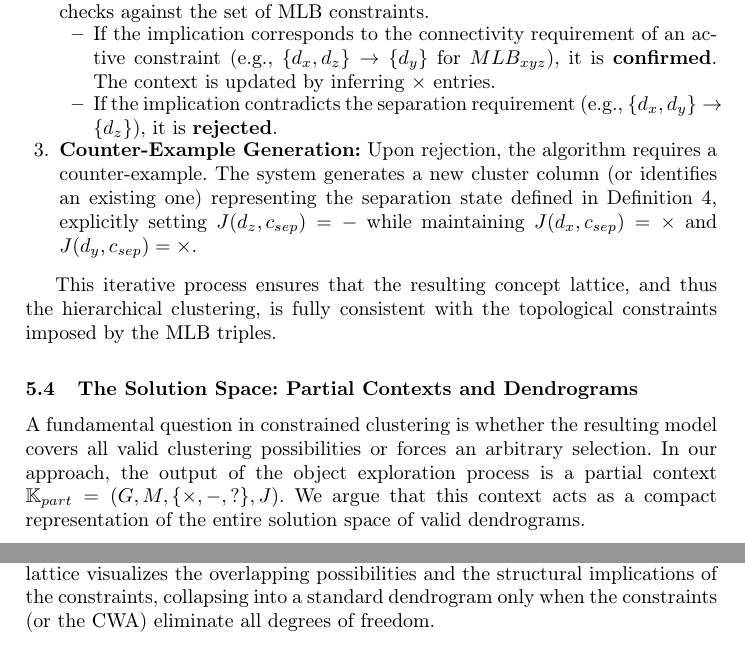
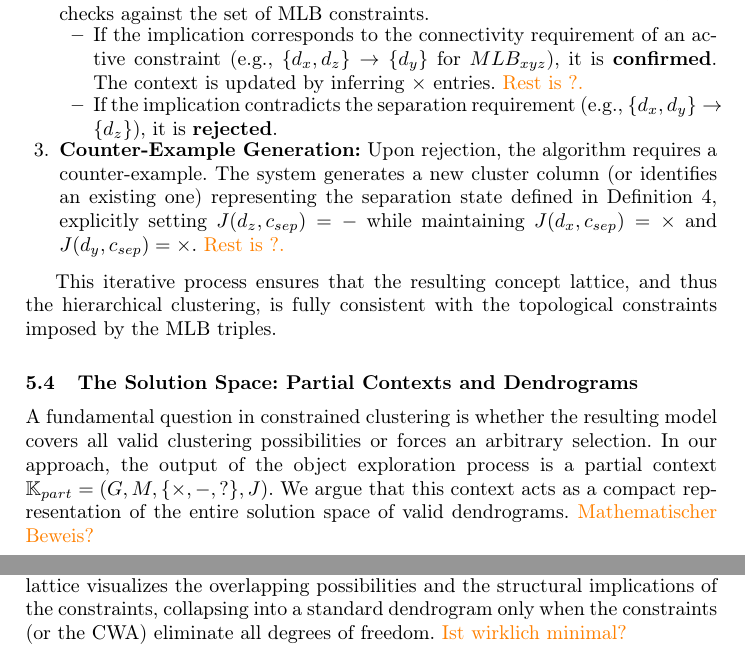
Before and after one commit to KlaraGtknst/fca-constrained-clustering, a LaTeX paper (main.tex, which reads chapters/05_method.tex): two parts of pages 10 and 11 of 15, joined at a grey line, cut so that both start at the same text. Compiled offline with pdfLaTeX.

Commit message:
task: Add TODOs

```diff
--- a/chapters/05_method.tex
+++ b/chapters/05_method.tex
@@ -186,11 +186,11 @@ The interaction loop proceeds as follows:
 
     \item \textbf{Implication Query:} For a hypothesized implication $A \to B$, the system checks against the set of MLB constraints.
           \begin{itemize}
-              \item If the implication corresponds to the connectivity requirement of an active constraint (e.g., $\{d_x, d_z\} \to \{d_y\}$ for $MLB_{xyz}$), it is \textbf{confirmed}. The context is updated by inferring $\times$ entries.
+              \item If the implication corresponds to the connectivity requirement of an active constraint (e.g., $\{d_x, d_z\} \to \{d_y\}$ for $MLB_{xyz}$), it is \textbf{confirmed}. The context is updated by inferring $\times$ entries. \textcolor{orange}{Rest is ?.}
               \item If the implication contradicts the separation requirement (e.g., $\{d_x, d_y\} \to \{d_z\}$), it is \textbf{rejected}.
           \end{itemize}
 
-    \item \textbf{Counter-Example Generation:} Upon rejection, the algorithm requires a counter-example. The system generates a new cluster column (or identifies an existing one) representing the separation state defined in Definition \ref{def:mlb_sep}, explicitly setting $J(d_z, c_{sep}) = -$ while maintaining $J(d_x, c_{sep}) = \times$ and $J(d_y, c_{sep}) = \times$.
+    \item \textbf{Counter-Example Generation:} Upon rejection, the algorithm requires a counter-example. The system generates a new cluster column (or identifies an existing one) representing the separation state defined in Definition \ref{def:mlb_sep}, explicitly setting $J(d_z, c_{sep}) = -$ while maintaining $J(d_x, c_{sep}) = \times$ and $J(d_y, c_{sep}) = \times$. \textcolor{orange}{Rest is ?.}
 \end{enumerate}
 
 This iterative process ensures that the resulting concept lattice, and thus the hierarchical clustering, is fully consistent with the topological constraints imposed by the MLB triples.
@@ -199,6 +199,7 @@ This iterative process ensures that the resulting concept lattice, and thus the
 \label{sec:solution_space}
 
 A fundamental question in constrained clustering is whether the resulting model covers all valid clustering possibilities or forces an arbitrary selection. In our approach, the output of the object exploration process is a partial context $\mathbb{K}_{part} = (G, M, \{\times, -, ?\}, J)$. We argue that this context acts as a compact representation of the entire solution space of valid dendrograms.
+\textcolor{orange}{Mathematischer Beweis?}
 
 \subsubsection{Consistent Completions as Valid Hierarchies}
 In the theory of incomplete knowledge, a partial context does not define a single closure system but rather a set of possible worlds. A \textit{completion} of $\mathbb{K}_{part}$ is a binary context $\mathbb{K}_{comp} = (G, M, I)$ where every $?$ in $J$ is replaced by either $\times$ or $-$ in $I$, such that all implications derived from the confirmed MLB constraints remain valid.
@@ -231,6 +232,7 @@ The concept lattice $\underline{\mathfrak{B}}(\mathbb{K}_{min})$ derived from th
 It is important to note that a dendrogram is mathematically a tree, whereas $\underline{\mathfrak{B}}(\mathbb{K}_{min})$ is a lattice. The lattice contains all necessary clusters (concept extents) mandated by the constraints. Any specific dendrogram (a conflict-free hierarchy) consistent with the constraints is strictly embeddable in this lattice. Specifically, the clusters of such a dendrogram form a sub-order of the concept lattice's meet-semilattice.
 
 Thus, our FCA-based approach generalizes the notion of a dendrogram: instead of forcing a single tree structure where data is ambiguous, the concept lattice visualizes the overlapping possibilities and the structural implications of the constraints, collapsing into a standard dendrogram only when the constraints (or the CWA) eliminate all degrees of freedom.
+\textcolor{orange}{Ist wirklich minimal?}
 
 \subsection{Deriving Formal Contexts from Datasets}
 \textcolor{red}{TODO: How do we get the input (G, M, I) from which Datasets?
```
